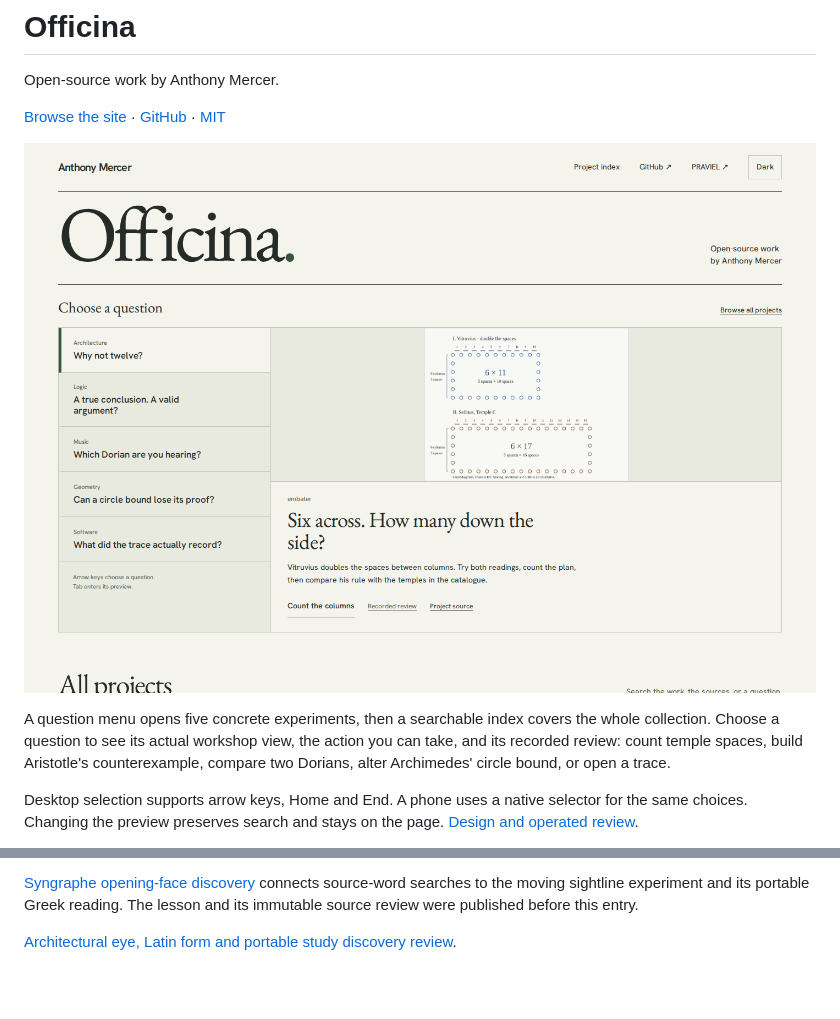
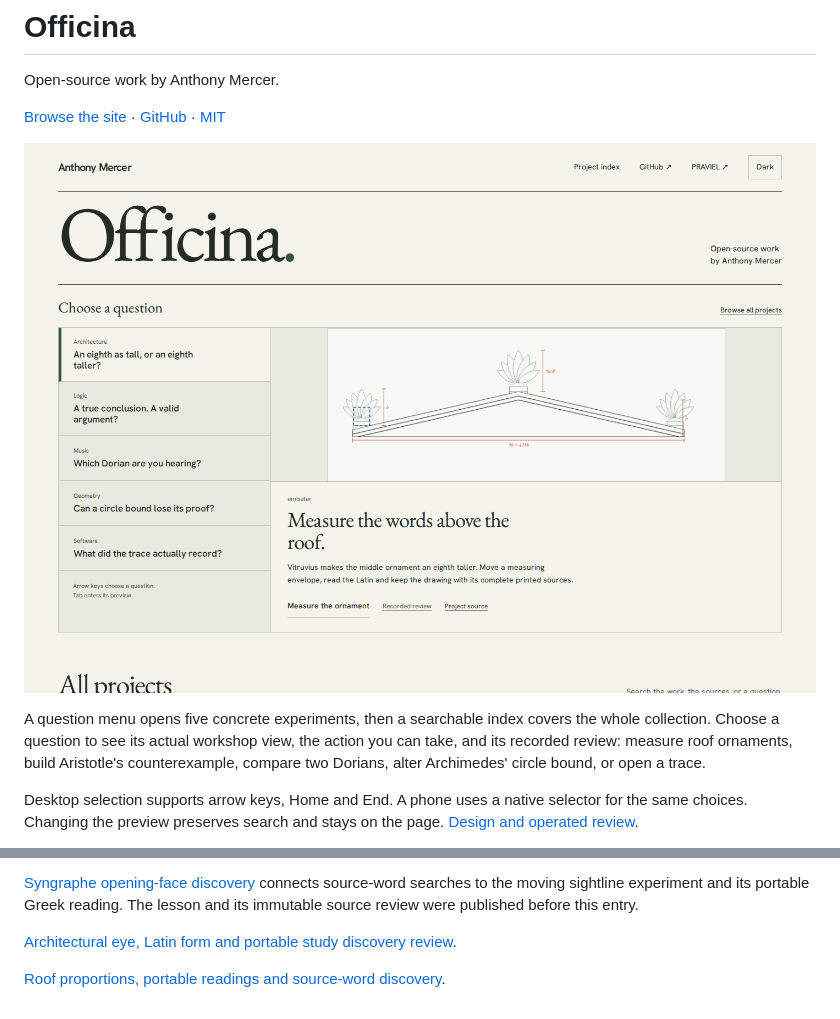
Before and after one commit to antonsoo/officina, a Markdown page: README.md, 2 parts joined by grey strips. GitHub-like rendering; pictures changed too: docs/assets/hero.png; blank space fills up the shorter version.

Commit message:
feat: lead architecture discovery through the measured Latin roof reading

```diff
--- a/README.md
+++ b/README.md
@@ -8,7 +8,7 @@ Open-source work by Anthony Mercer.
 
 A question menu opens five concrete experiments, then a searchable index covers
 the whole collection. Choose a question to see its actual workshop view, the
-action you can take, and its recorded review: count temple spaces, build
+action you can take, and its recorded review: measure roof ornaments, build
 Aristotle's counterexample, compare two Dorians, alter Archimedes' circle bound,
 or open a trace.
 
@@ -113,3 +113,5 @@ searches to the moving sightline experiment and its portable Greek reading.
 The lesson and its immutable source review were published before this entry.
 
 [Architectural eye, Latin form and portable study discovery review](docs/embater-vocabulary-review.md).
+
+[Roof proportions, portable readings and source-word discovery](docs/embater-roof-review.md).
```
Also changed, not shown: other parts of README.md (+1 -1 lines), docs/embater-roof-review.md (added, +63 -0 lines), docs/assets/roof-menu-mobile-dark.png (added), 9 other files.
